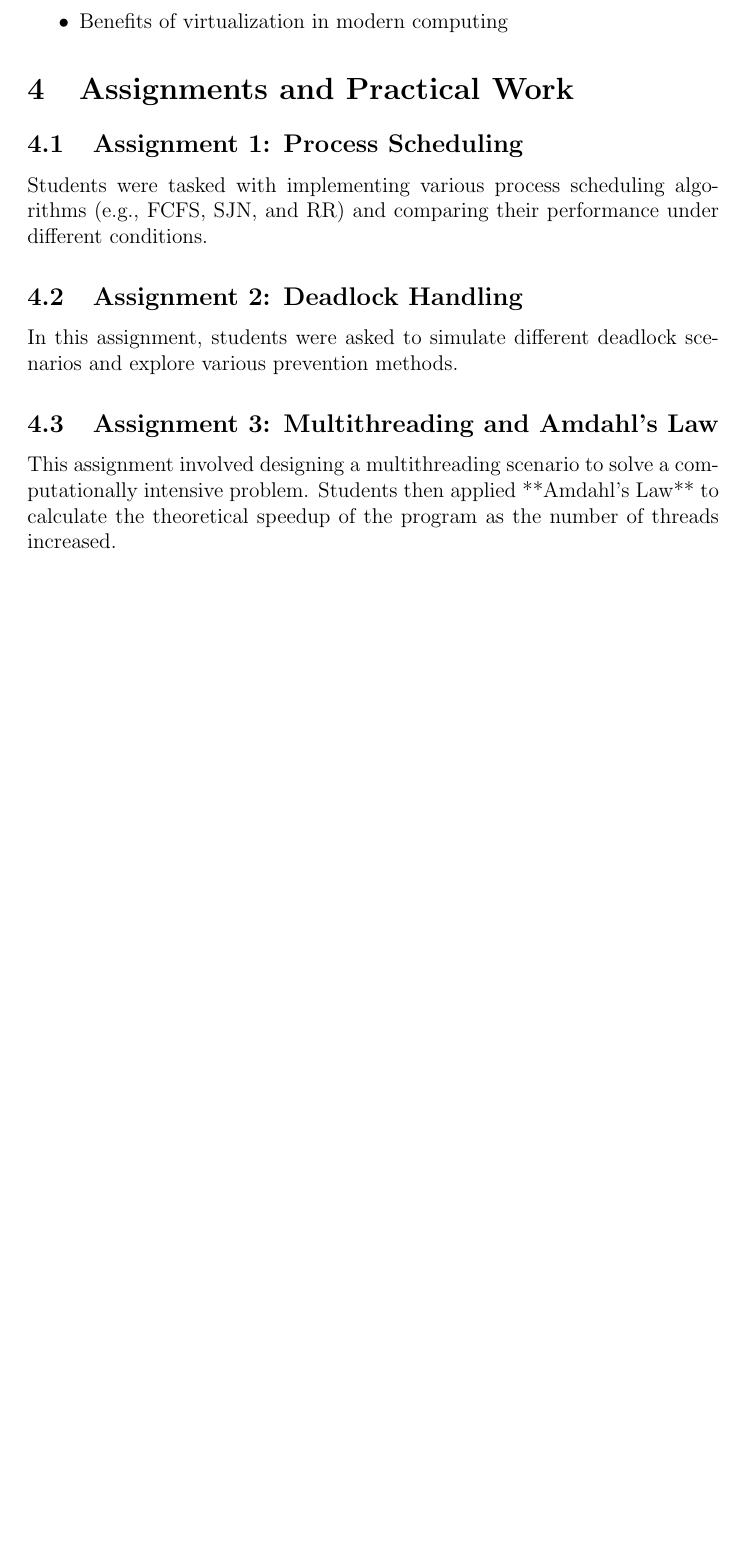
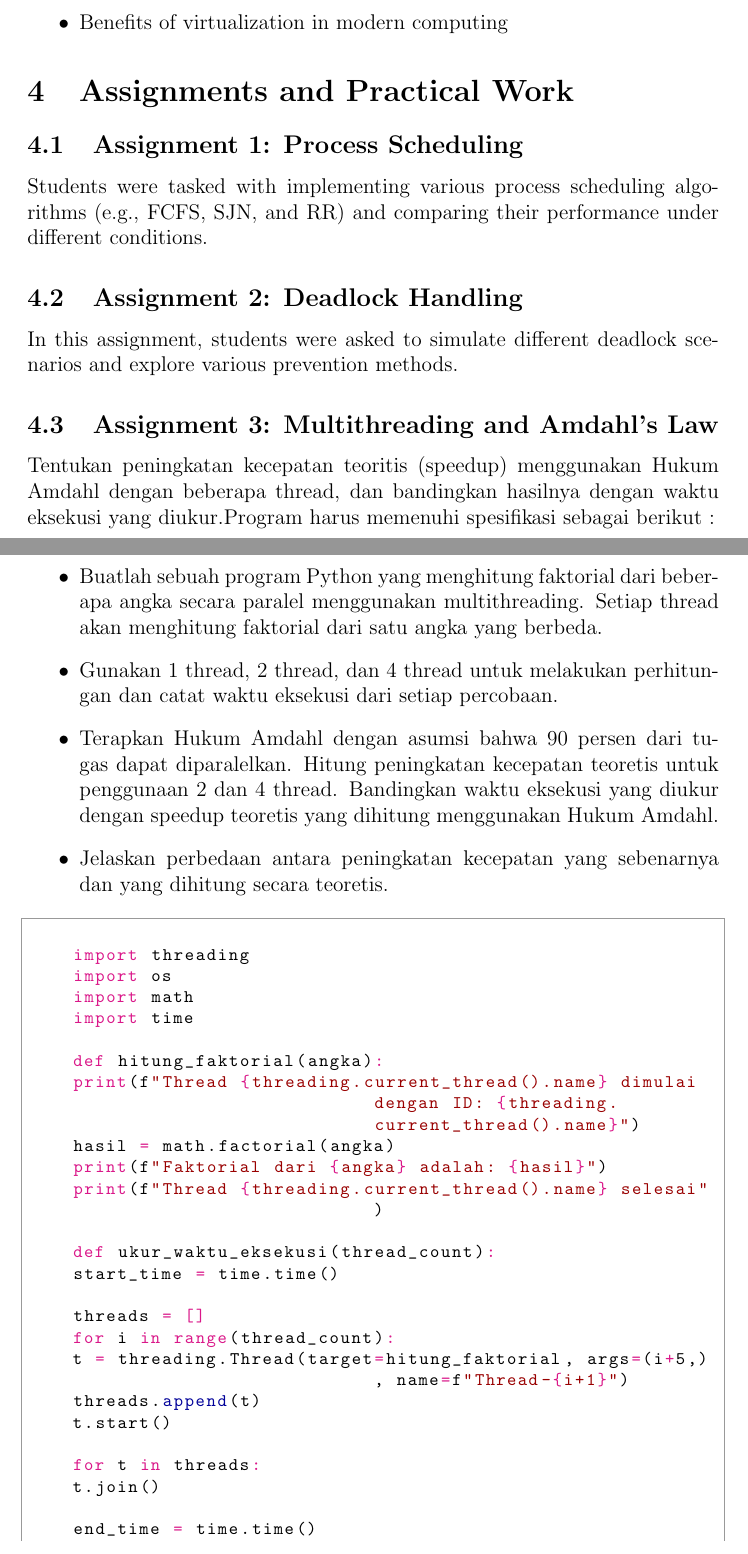
Before and after one commit to Khawaritzmi/os_report_mid2024, a LaTeX document (b_class/main.tex): part of page 9 of 10 before the commit and two parts of pages 9 and 10 of 12 after it, the two joined at a grey line, cut so that both start at the same text, the shorter picture padded with empty space. Compiled offline with pdfLaTeX.

Commit message:
Assignment 3 dan referensi materi FCFS

```diff
--- a/b_class/main.tex
+++ b/b_class/main.tex
@@ -5,6 +5,7 @@
 \usepackage{hyperref}
 \usepackage{listings}
 \usepackage{color}
+\usepackage{pythonhighlight}
 
 \title{Operating System Course Report - First Half of the Semester}
 \author{B class}
@@ -191,4 +198,38 @@
 	In this assignment, students were asked to simulate different deadlock scenarios and explore various prevention methods.
 
 	\subsection{Assignment 3: Multithreading and Amdahl's Law}
-	This assignment involved designing a multithreading scenario to solve a computationally intensive problem. Students then applied **Amdahl's Law** to calculate the theoretical speedup of the program as the number of threads increased.
+	Tentukan peningkatan kecepatan teoritis (speedup) menggunakan Hukum Amdahl dengan beberapa thread, dan bandingkan hasilnya dengan waktu eksekusi yang diukur.Program harus memenuhi spesifikasi sebagai berikut :
+	\begin{itemize}
+		\item Buatlah sebuah program Python yang menghitung faktorial dari beberapa angka secara paralel menggunakan multithreading. Setiap thread akan menghitung faktorial dari satu angka yang berbeda.
+		\item Gunakan 1 thread, 2 thread, dan 4 thread untuk melakukan perhitungan dan catat waktu eksekusi dari setiap percobaan.
+		\item Terapkan Hukum Amdahl dengan asumsi bahwa 90 persen dari tugas dapat diparalelkan. Hitung peningkatan kecepatan teoretis untuk penggunaan 2 dan 4 thread.
+		Bandingkan waktu eksekusi yang diukur dengan speedup teoretis yang dihitung menggunakan Hukum Amdahl.
+
+		\item Jelaskan perbedaan antara peningkatan kecepatan yang sebenarnya dan yang dihitung secara teoretis.
+	\end{itemize}
+	\begin{python}
+
+		import threading
+		import os
+		import math
+		import time
+
+		def hitung_faktorial(angka):
+		print(f"Thread {threading.current_thread().name} dimulai dengan ID: {threading.current_thread().name}")
+		hasil = math.factorial(angka)
+		print(f"Faktorial dari {angka} adalah: {hasil}")
+		print(f"Thread {threading.current_thread().name} selesai")
+
+		def ukur_waktu_eksekusi(thread_count):
+		start_time = time.time()
+
+		threads = []
+		for i in range(thread_count):
+		t = threading.Thread(target=hitung_faktorial, args=(i+5,), name=f"Thread-{i+1}")
+		threads.append(t)
+		t.start()
+
+		for t in threads:
+		t.join()
+
+		end_time = time.time()
```
Also changed, not shown: b_class/main.pdf, b_class/main.tex (39 more changed lines).
